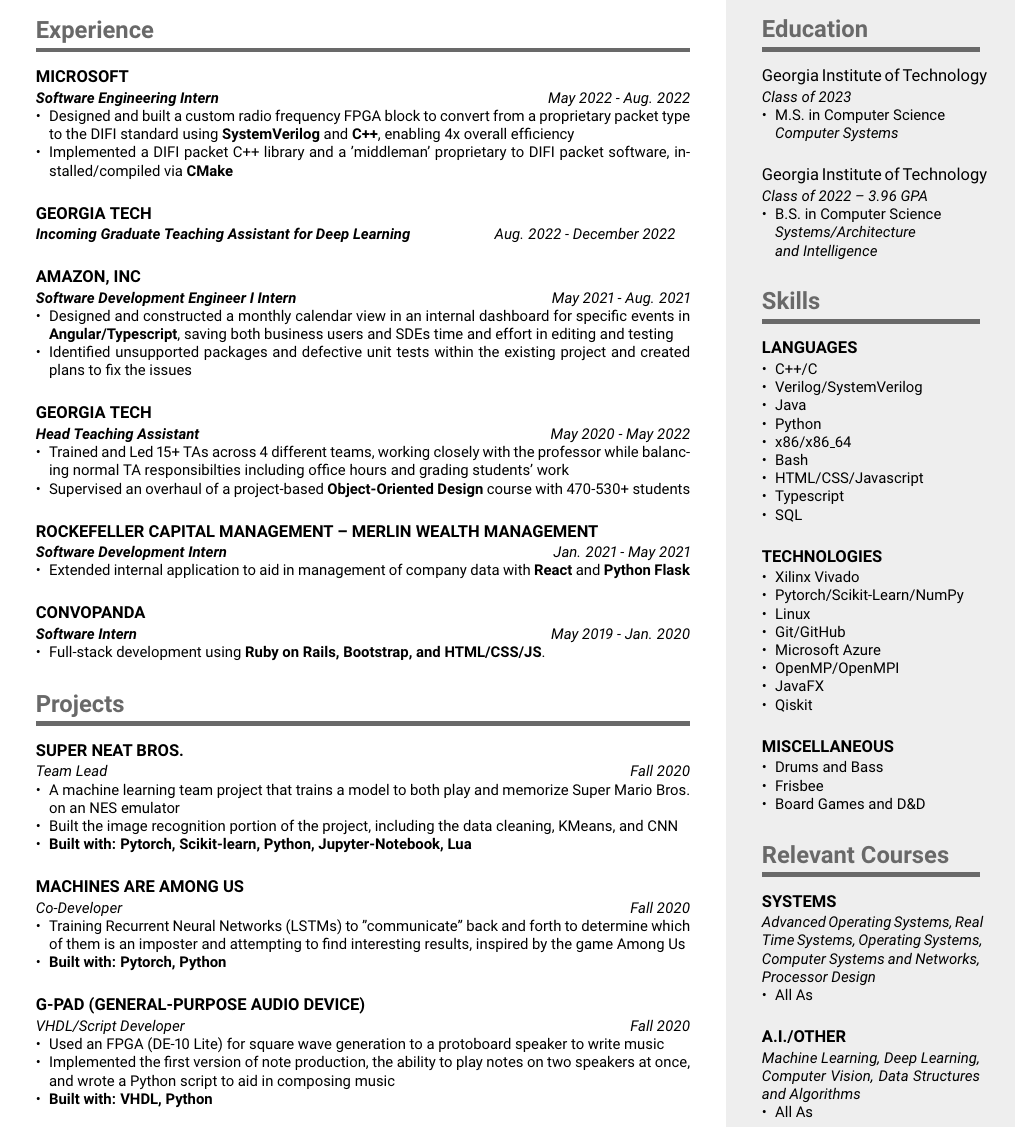
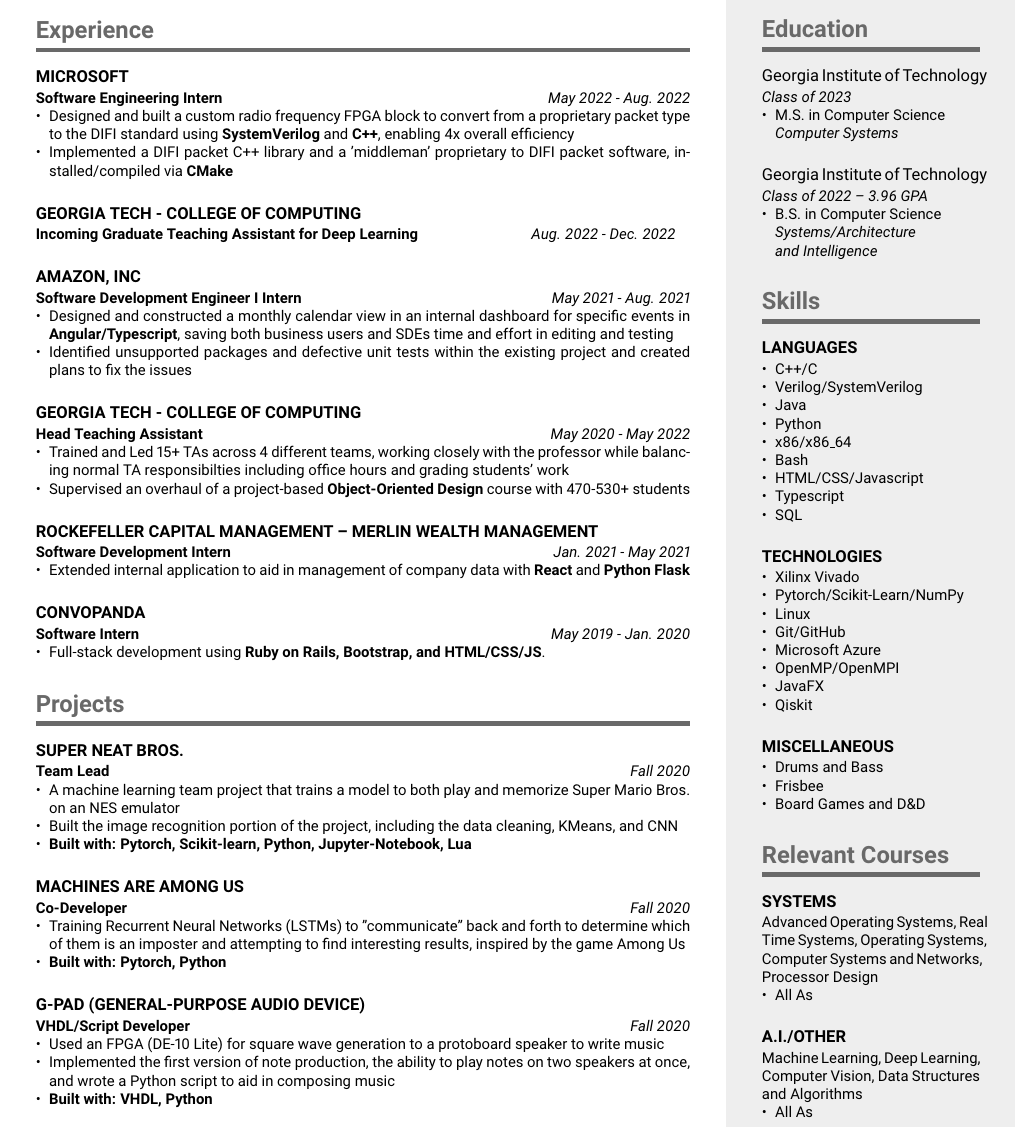
Before and after one commit to zminot/resume, a LaTeX CV (resume.tex, which reads resume.cls): part of the page, cut so that both start at the same text. Compiled offline with pdfLaTeX.

Commit message:
More misc changes

```diff
--- a/resume.cls
+++ b/resume.cls
@@ -126,7 +126,8 @@
     \subsection{#2}
     \vspace{-5pt}
     \small
-    \notblank{#3}{\emph{#3}}{}
+    \notblank{#3}{#3}{}
+    %\notblank{#3}{\emph{#3}}{}
     \notblank{#1}{\hfill \emph{#1}}{}
     \notblank{#4}{
         \begin{itemize}[noitemsep, nolistsep, leftmargin=*]
--- a/resume.tex
+++ b/resume.tex
@@ -19,13 +19,13 @@
             \textbf{SystemVerilog} and \textbf{C++}, enabling 4x overall efficiency},
         {Implemented a DIFI packet C++ library and a 'middleman' proprietary to DIFI packet software, installed/compiled via \textbf{CMake}}
     }
-    \compact[Aug. 2022 - December 2022]{Georgia Tech}{\textbf{Incoming Graduate Teaching Assistant for Deep Learning}}{}
+    \compact[Aug. 2022 - Dec. 2022]{Georgia Tech - College of Computing}{\textbf{Incoming Graduate Teaching Assistant for Deep Learning}}{}
     \compact[May 2021 - Aug. 2021]{Amazon, Inc}{\textbf{Software Development Engineer I Intern}}{
         {Designed and constructed a monthly calendar view in an internal dashboard for specific events in \textbf{Angular/Typescript}, saving
             both business users and SDEs time and effort in editing and testing},
         {Identified unsupported packages and defective unit tests within the existing project and created plans to fix the issues}
     }
-    \compact[May 2020 - May 2022]{Georgia Tech}{\textbf{Head Teaching Assistant}}{
+    \compact[May 2020 - May 2022]{Georgia Tech - College of Computing}{\textbf{Head Teaching Assistant}}{
         {Trained and Led 15+ TAs across 4 different teams, working closely with the professor while balancing normal TA responsibilties including
             office hours and grading students' work},
         {Supervised an overhaul of a project-based \textbf{Object-Oriented Design} course with 470-530+ students}
@@ -38,20 +38,20 @@
     }
 
     \section{Projects}
-    \compact[Fall 2020]{Super NEAT Bros.}{Team Lead}{
+    \compact[Fall 2020]{Super NEAT Bros.}{\textbf{Team Lead}}{
         {A machine learning team project that trains a model to both
                 play and memorize Super Mario Bros. on an NES emulator},
         {Built the image recognition portion of the project,
                 including the data cleaning, KMeans, and CNN},
         {\textbf{Built with: Pytorch, Scikit-learn, Python, Jupyter-Notebook, Lua}}
     }
-    \compact[Fall 2020]{Machines are Among Us}{Co-Developer}{
+    \compact[Fall 2020]{Machines are Among Us}{\textbf{Co-Developer}}{
         {Training Recurrent Neural Networks (LSTMs) to "communicate" back and
                 forth to determine which of them is an imposter and attempting to find
                 interesting results, inspired by the game Among Us},
         {\textbf{Built with: Pytorch, Python}}
     }
-    \compact[Fall 2020]{G-PAD (General-Purpose Audio Device)}{VHDL/Script Developer}{
+    \compact[Fall 2020]{G-PAD (General-Purpose Audio Device)}{\textbf{VHDL/Script Developer}}{
         {Used an FPGA (DE-10 Lite) for square wave generation to a
                 protoboard speaker to write music},
         {Implemented the first version of note production, the ability to play
```
Also changed, not shown: resume.pdf.
